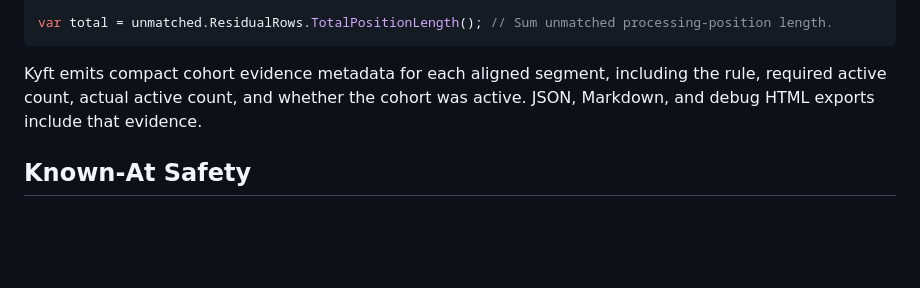
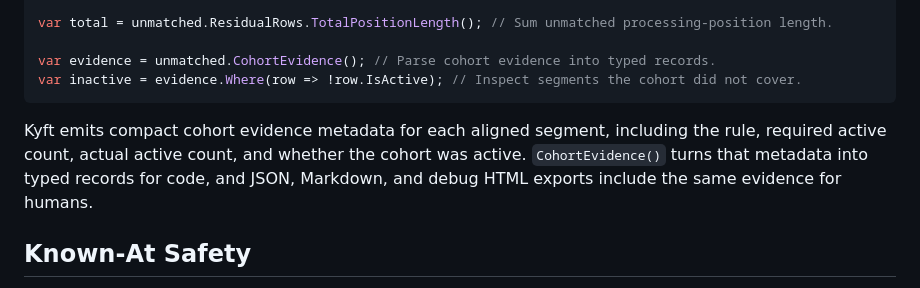
Before and after one commit to Scottlr/kyft, a Markdown page: README.md, the part around the change. Rendered like a GitHub page; blank space fills up the shorter version.

Commit message:
Document typed cohort evidence

````diff
--- a/README.md
+++ b/README.md
@@ -306,11 +306,15 @@ var unmatched = pipeline.Intervals // Start from recorded segmented windows.
     .Run(); // Execute the comparison.
 
 var total = unmatched.ResidualRows.TotalPositionLength(); // Sum unmatched processing-position length.
+
+var evidence = unmatched.CohortEvidence(); // Parse cohort evidence into typed records.
+var inactive = evidence.Where(row => !row.IsActive); // Inspect segments the cohort did not cover.
 ```
 
 Kyft emits compact cohort evidence metadata for each aligned segment, including
 the rule, required active count, actual active count, and whether the cohort was
-active. JSON, Markdown, and debug HTML exports include that evidence.
+active. `CohortEvidence()` turns that metadata into typed records for code, and
+JSON, Markdown, and debug HTML exports include the same evidence for humans.
 
 ## Known-At Safety
 
````
Also changed, not shown: docs/comparison-guide.md (+6 -2 lines).
